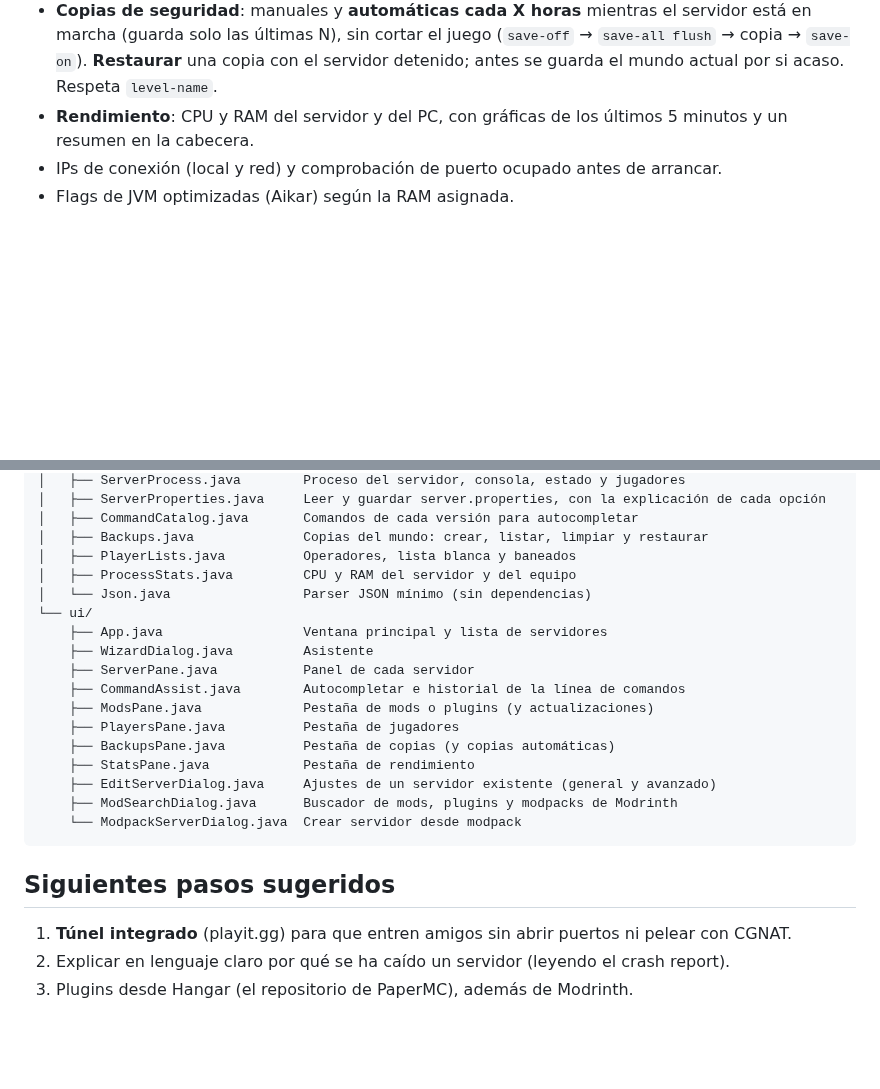
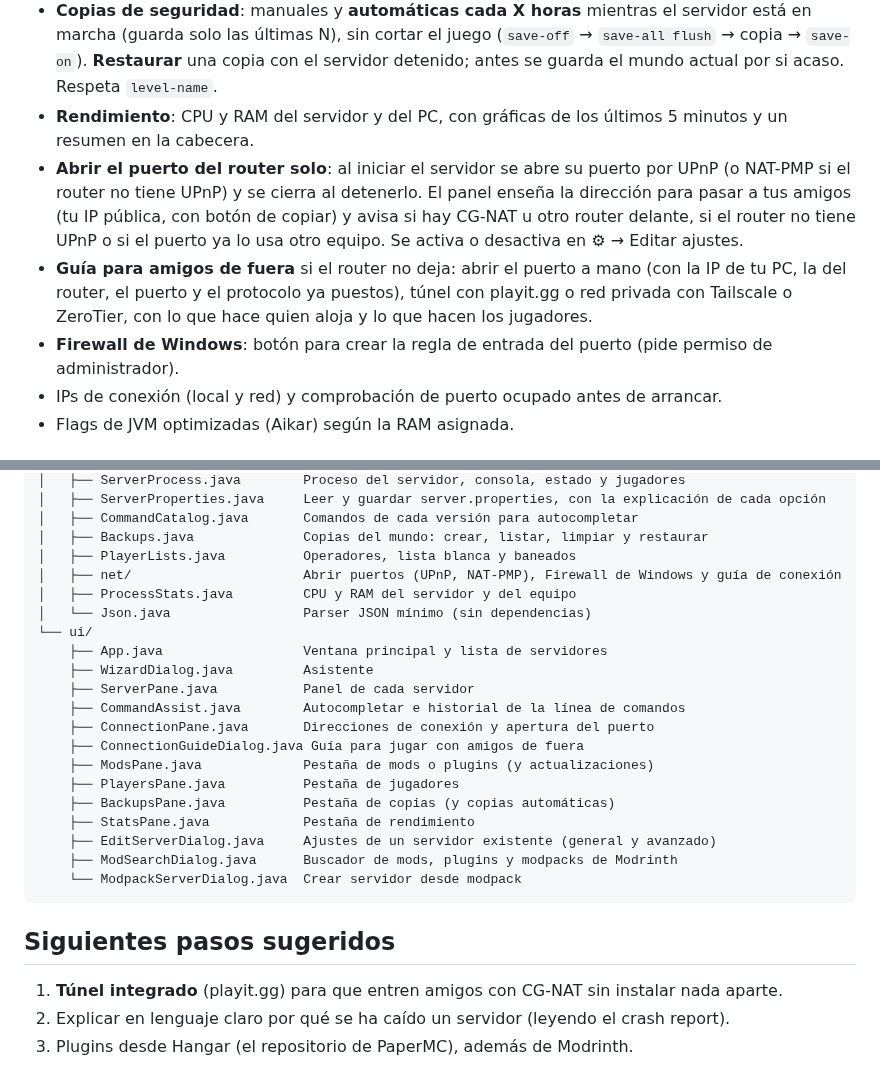
Before and after one commit to JuanAntonioMorenoMoguel/BlockHost, a Markdown page: README.md, 2 parts joined by grey strips. GitHub-like rendering; blank space fills up the shorter version.

```diff
--- a/README.md
+++ b/README.md
@@ -50,6 +58,9 @@ Consola en vivo, jugadores conectados, controles e información de conexión (im
 - **Jugadores**: conectados (hacer operador, echar, banear), operadores, lista blanca (con interruptor para activarla) y baneados, sin escribir comandos. En marcha se aplican con comandos; detenido, se editan `ops.json`, `whitelist.json` y `banned-players.json` (con el UUID oficial de Mojang o el de modo offline).
 - **Copias de seguridad**: manuales y **automáticas cada X horas** mientras el servidor está en marcha (guarda solo las últimas N), sin cortar el juego (`save-off` → `save-all flush` → copia → `save-on`). **Restaurar** una copia con el servidor detenido; antes se guarda el mundo actual por si acaso. Respeta `level-name`.
 - **Rendimiento**: CPU y RAM del servidor y del PC, con gráficas de los últimos 5 minutos y un resumen en la cabecera.
+- **Abrir el puerto del router solo**: al iniciar el servidor se abre su puerto por UPnP (o NAT-PMP si el router no tiene UPnP) y se cierra al detenerlo. El panel enseña la dirección para pasar a tus amigos (tu IP pública, con botón de copiar) y avisa si hay CG-NAT u otro router delante, si el router no tiene UPnP o si el puerto ya lo usa otro equipo. Se activa o desactiva en ⚙ → Editar ajustes.
+- **Guía para amigos de fuera** si el router no deja: abrir el puerto a mano (con la IP de tu PC, la del router, el puerto y el protocolo ya puestos), túnel con playit.gg o red privada con Tailscale o ZeroTier, con lo que hace quien aloja y lo que hacen los jugadores.
+- **Firewall de Windows**: botón para crear la regla de entrada del puerto (pide permiso de administrador).
 - IPs de conexión (local y red) y comprobación de puerto ocupado antes de arrancar.
 - Flags de JVM optimizadas (Aikar) según la RAM asignada.
 
@@ -120,6 +131,7 @@ src/main/java/com/blockhost/
 │   ├── CommandCatalog.java       Comandos de cada versión para autocompletar
 │   ├── Backups.java              Copias del mundo: crear, listar, limpiar y restaurar
 │   ├── PlayerLists.java          Operadores, lista blanca y baneados
+│   ├── net/                      Abrir puertos (UPnP, NAT-PMP), Firewall de Windows y guía de conexión
 │   ├── ProcessStats.java         CPU y RAM del servidor y del equipo
 │   └── Json.java                 Parser JSON mínimo (sin dependencias)
 └── ui/
@@ -127,6 +139,8 @@ src/main/java/com/blockhost/
     ├── WizardDialog.java         Asistente
     ├── ServerPane.java           Panel de cada servidor
     ├── CommandAssist.java        Autocompletar e historial de la línea de comandos
+    ├── ConnectionPane.java       Direcciones de conexión y apertura del puerto
+    ├── ConnectionGuideDialog.java Guía para jugar con amigos de fuera
     ├── ModsPane.java             Pestaña de mods o plugins (y actualizaciones)
     ├── PlayersPane.java          Pestaña de jugadores
     ├── BackupsPane.java          Pestaña de copias (y copias automáticas)
@@ -138,6 +152,6 @@ src/main/java/com/blockhost/
 
 ## Siguientes pasos sugeridos
 
-1. **Túnel integrado** (playit.gg) para que entren amigos sin abrir puertos ni pelear con CGNAT.
+1. **Túnel integrado** (playit.gg) para que entren amigos con CG-NAT sin instalar nada aparte.
 2. Explicar en lenguaje claro por qué se ha caído un servidor (leyendo el crash report).
 3. Plugins desde Hangar (el repositorio de PaperMC), además de Modrinth.
```
Also changed, not shown: other parts of README.md (+8 -0 lines), docs/screenshots/conexion-abierta.png (added), docs/screenshots/conexion-sin-upnp.png (added), docs/screenshots/editar.png, docs/screenshots/guia-conexion.png (added), docs/screenshots/guia-playit.png (added), 13 other files.
